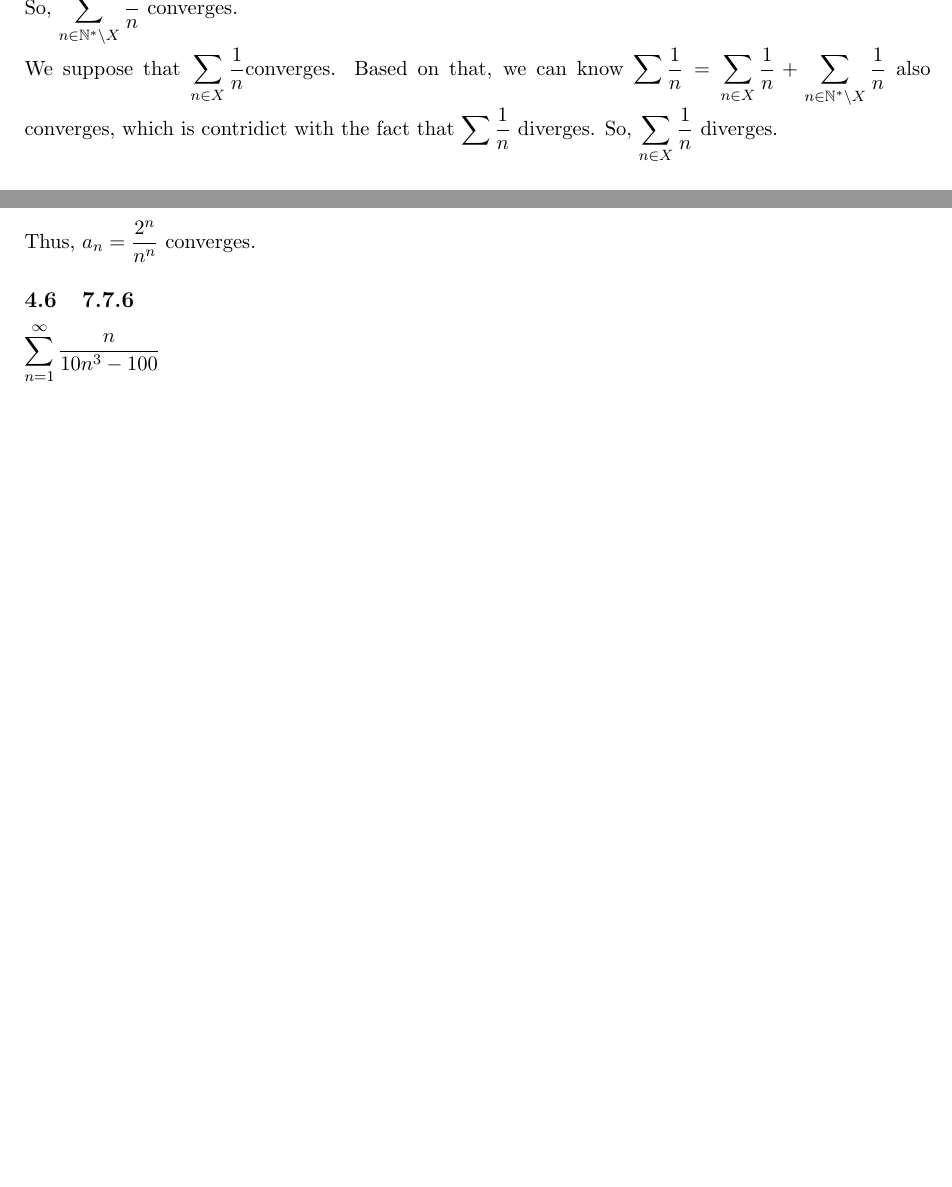
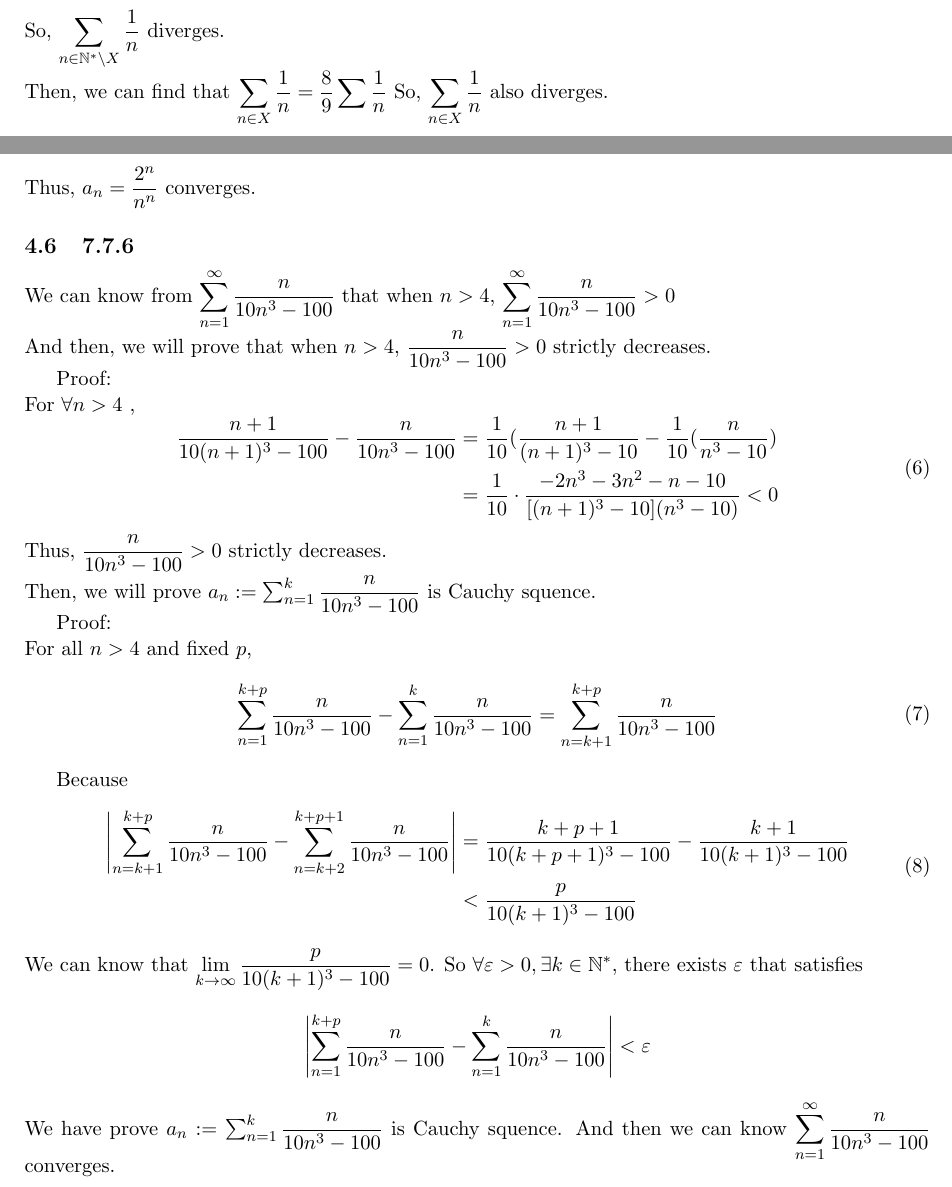
Before and after one commit to Terman-thr/vv186-TeX-assignment-group10, a LaTeX document (ex7.tex): two parts of pages 2 and 4 of 4 before the commit and two parts of pages 1 and 4 of 4 after it, joined at a grey line, cut so that both start at the same text, the shorter picture padded with empty space. Compiled offline with pdfLaTeX.

Commit message:
fix 7.5 and 7.7.6

```diff
--- a/ex7.tex
+++ b/ex7.tex
@@ -46,16 +46,14 @@ Because
     \begin{aligned}
         \displaystyle \sum _{n \in \mathbb{N}^* \backslash X} \frac{1}{n} &=
         \frac{1}{9}+\frac{1}{81}+\dots+\frac{1}{9^k}+\dots\\
-        &=\frac{\frac{1}{9}}{1-\frac{1}{9}}\\
-        &=\frac{1}{8}
+        &=\frac{1}{9}\sum \frac{1}{n}
     \end{aligned}
     \end{equation}
-So, $\displaystyle \sum _{n \in \mathbb{N}^* \backslash X} \frac{1}{n}$ converges.
+So, $\displaystyle \sum _{n \in \mathbb{N}^* \backslash X} \frac{1}{n}$ diverges.
 \newline
-We suppose that $\displaystyle\sum _{n\in X} \frac{1}{n} $converges.
-Based on that, we can know $\displaystyle \sum \frac{1}{n}= \sum _{n\in X} \frac{1}{n} +\sum _{n \in \mathbb{N}^* \backslash X} \frac{1}{n}$
-also converges, which is contridict with the fact that  $\displaystyle \sum \frac{1}{n}$ diverges.
-So, $\displaystyle\sum _{n\in X} \frac{1}{n} $ diverges.
+Then, we can find that $\displaystyle\sum _{n\in X} \frac{1}{n}=\frac{8}{9}\sum \frac{1}{n}$
+So, $\displaystyle \sum _{n \in X} \frac{1}{n}$ also diverges.
+
 
 \section{Ex7.6}
 \begin{figure}[H]
@@ -158,6 +156,45 @@ $$\displaystyle \lim_{x \to \infty} \frac{a_{n+1}}{a_{n}}
 Thus, $\displaystyle a_{n}=\frac{2^n}{n^n}$ converges.
 
 \subsection{7.7.6}
+We can know from
 $\displaystyle \sum_{n = 1}^{\infty} \frac{n}{10n^3-100} $
+that when $n>4$, $\displaystyle \sum_{n = 1}^{\infty} \frac{n}{10n^3-100}>0 $
+\newline
+And then, we will prove that when $n>4$, $\displaystyle \frac{n}{10n^3-100}>0 $
+strictly decreases.
+\par
+Proof:\newline
+For $\forall n>4$ ,
+\begin{equation}
+    \begin{aligned}
+        \frac{n+1}{10(n+1)^3-100}-\frac{n}{10n^3-100}
+        &=\frac{1}{10}(\frac{n+1}{(n+1)^3-10}-\frac{1}{10}(\frac{n}{n^3-10}) \\
+        &=\frac{1}{10}\cdot\frac{-2n^3-3n^2-n-10}{[(n+1)^3-10](n^3-10)}<0
+    \end{aligned}
+    \end{equation}
+Thus, $\displaystyle \frac{n}{10n^3-100}>0 $ strictly decreases.\newline
+Then, we will prove $a_{n}:=\sum_{n = 1}^{k}\displaystyle \frac{n}{10n^3-100}$ is Cauchy squence.
+\par
+Proof:\newline
+For all $n>4$ and fixed $p$,
+\begin{equation}
+    \begin{aligned}
+        \sum_{n = 1}^{k+p} \frac{n}{10n^3-100}-\sum_{n = 1}^{k} \frac{n}{10n^3-100}
+        =\sum_{n = k+1}^{k+p} \frac{n}{10n^3-100}
+    \end{aligned}
+    \end{equation}
 
-\end{document}}
+Because
+\begin{equation}
+    \begin{aligned}
+        \left|\sum_{n = k+1}^{k+p} \frac{n}{10n^3-100}-\sum_{n = k+2}^{k+p+1} \frac{n}{10n^3-100}\right|
+        &=\frac{k+p+1}{10(k+p+1)^3-100}-\frac{k+1}{10(k+1)^3-100} \\
+        &<\frac{p}{10(k+1)^3-100}
+    \end{aligned}
+    \end{equation}
+    We can know that $\displaystyle \lim_{k \to \infty} \frac{p}{10(k+1)^3-100} =0$. So
+    $\forall \varepsilon>0,\exists k \in \mathbb{N}^*$, there exists $\varepsilon$ that satisfies
+    $$\left|\sum_{n = 1}^{k+p} \frac{n}{10n^3-100}-\sum_{n = 1}^{k} \frac{n}{10n^3-100}\right|<\varepsilon$$
+    We have prove $a_{n}:=\sum_{n = 1}^{k} \displaystyle \frac{n}{10n^3-100}$ is Cauchy squence.
+    And then we can know $\displaystyle \sum_{n = 1}^{\infty} \frac{n}{10n^3-100} $ converges.
+\end{document}
```
Also changed, not shown: ex7.pdf.
